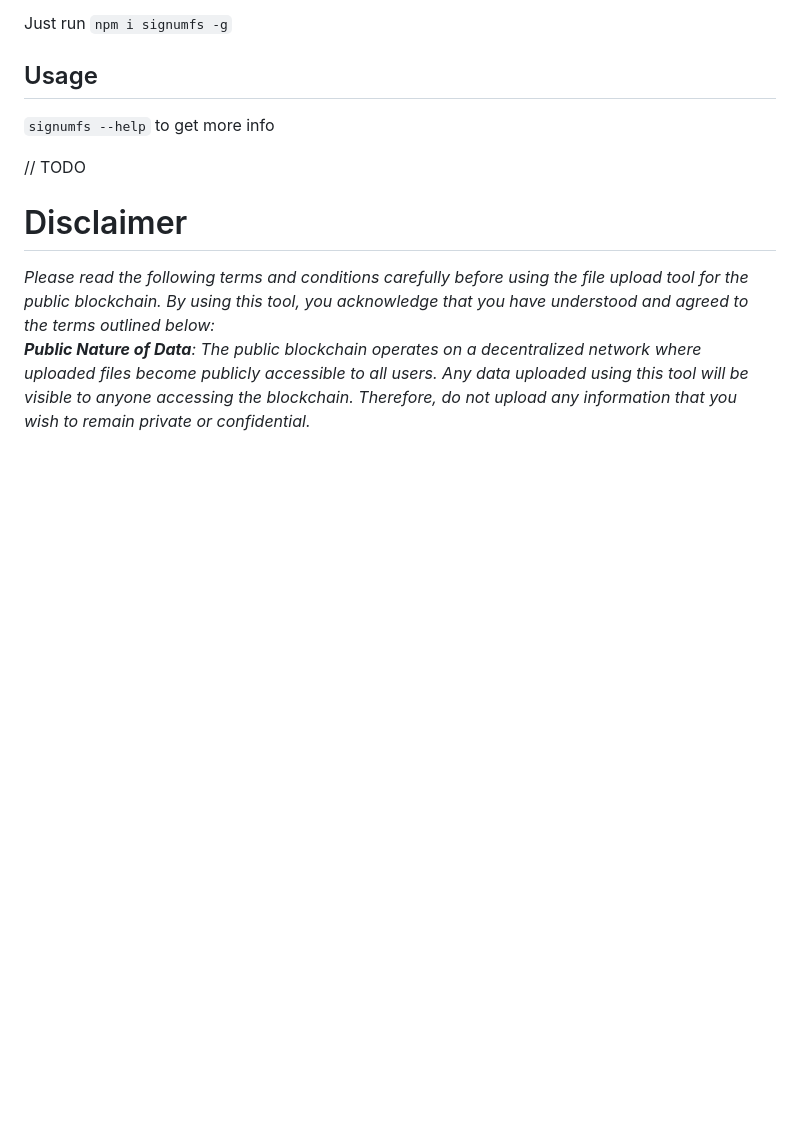
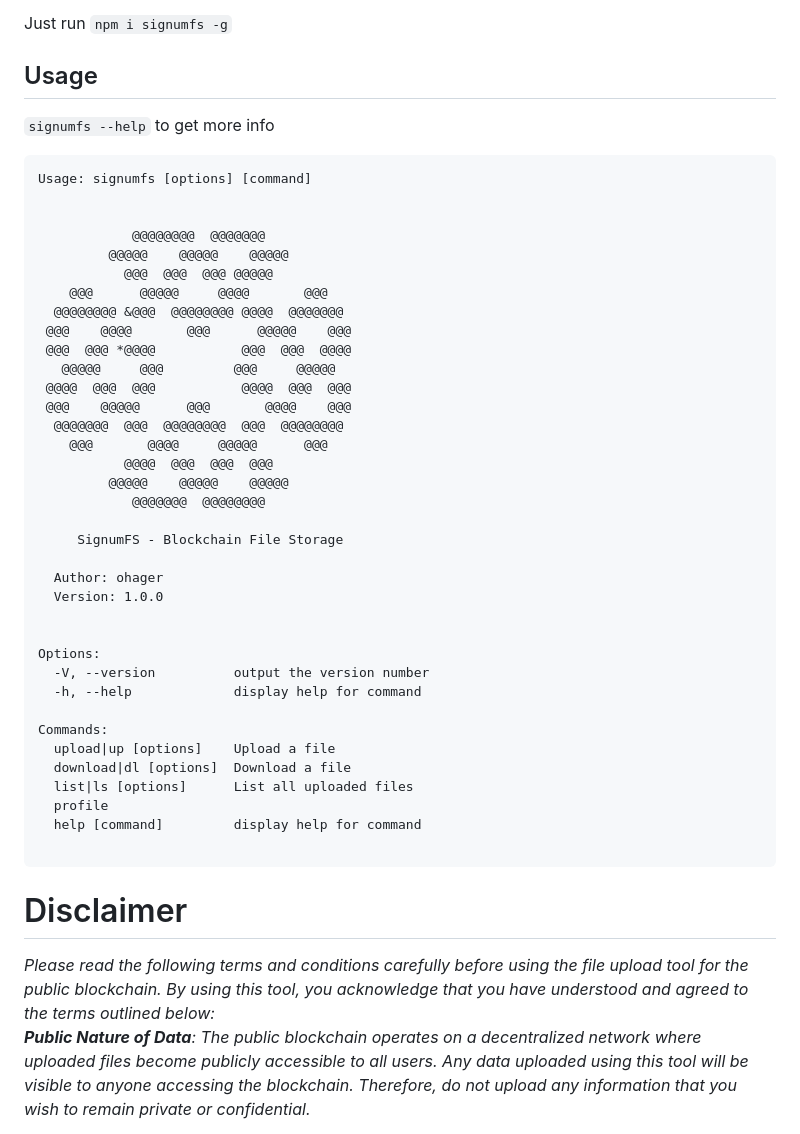
Before and after one commit to ohager/signumfs, a Markdown page: README.md, the part around the change. Drawn GitHub-style; blank space fills up the shorter version.

Commit message:
doc: update readme

````diff
--- a/README.md
+++ b/README.md
@@ -36,7 +36,44 @@ Just run `npm i signumfs -g`
 
 `signumfs --help` to get more info
 
-// TODO
+```
+Usage: signumfs [options] [command]
+
+
+            @@@@@@@@  @@@@@@@
+         @@@@@    @@@@@    @@@@@
+           @@@  @@@  @@@ @@@@@
+    @@@      @@@@@     @@@@       @@@
+  @@@@@@@@ &@@@  @@@@@@@@ @@@@  @@@@@@@
+ @@@    @@@@       @@@      @@@@@    @@@
+ @@@  @@@ *@@@@           @@@  @@@  @@@@
+   @@@@@     @@@         @@@     @@@@@
+ @@@@  @@@  @@@           @@@@  @@@  @@@
+ @@@    @@@@@      @@@       @@@@    @@@
+  @@@@@@@  @@@  @@@@@@@@  @@@  @@@@@@@@
+    @@@       @@@@     @@@@@      @@@
+           @@@@  @@@  @@@  @@@
+         @@@@@    @@@@@    @@@@@
+            @@@@@@@  @@@@@@@@
+
+     SignumFS - Blockchain File Storage
+
+  Author: ohager
+  Version: 1.0.0
+
+
+Options:
+  -V, --version          output the version number
+  -h, --help             display help for command
+
+Commands:
+  upload|up [options]    Upload a file
+  download|dl [options]  Download a file
+  list|ls [options]      List all uploaded files
+  profile
+  help [command]         display help for command
+
+```
 
 # Disclaimer
 
````
